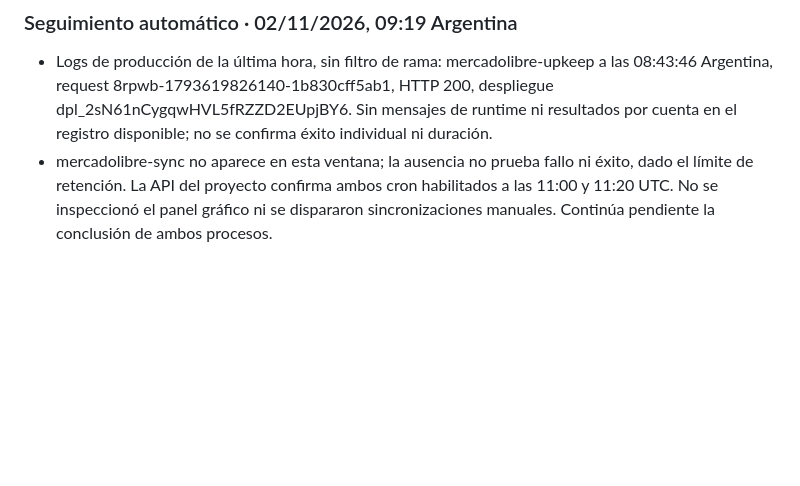
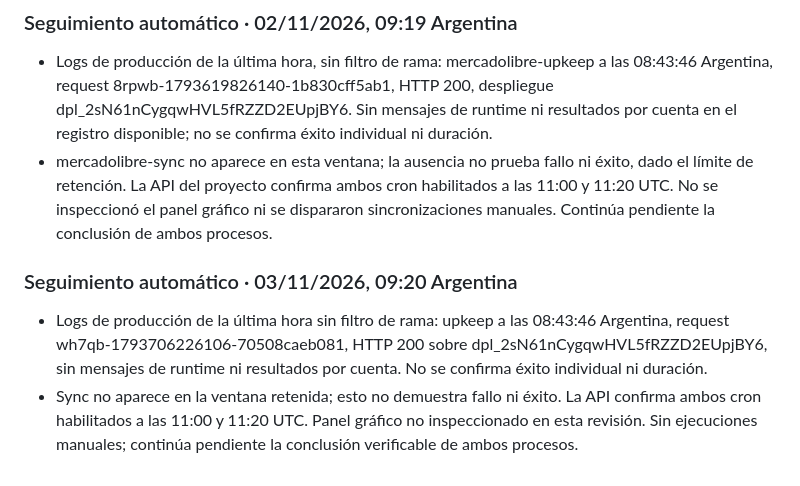
Before and after one commit to luchimbo/logitrack, a Markdown page: docs/deployment-crossselling.md, the part around the change. GitHub-like rendering; blank space fills up the shorter version.

Commit message:
docs: registrar seguimiento de Mercado Libre del 3 de noviembre

```diff
--- a/docs/deployment-crossselling.md
+++ b/docs/deployment-crossselling.md
@@ -112,3 +112,8 @@ Mantener estos archivos versionados en el repositorio principal. Publicar direct
 
 - Logs de producción de la última hora, sin filtro de rama: mercadolibre-upkeep a las 08:43:46 Argentina, request 8rpwb-1793619826140-1b830cff5ab1, HTTP 200, despliegue dpl_2sN61nCygqwHVL5fRZZD2EUpjBY6. Sin mensajes de runtime ni resultados por cuenta en el registro disponible; no se confirma éxito individual ni duración.
 - mercadolibre-sync no aparece en esta ventana; la ausencia no prueba fallo ni éxito, dado el límite de retención. La API del proyecto confirma ambos cron habilitados a las 11:00 y 11:20 UTC. No se inspeccionó el panel gráfico ni se dispararon sincronizaciones manuales. Continúa pendiente la conclusión de ambos procesos.
+
+### Seguimiento automático · 03/11/2026, 09:20 Argentina
+
+- Logs de producción de la última hora sin filtro de rama: upkeep a las 08:43:46 Argentina, request wh7qb-1793706226106-70508caeb081, HTTP 200 sobre dpl_2sN61nCygqwHVL5fRZZD2EUpjBY6, sin mensajes de runtime ni resultados por cuenta. No se confirma éxito individual ni duración.
+- Sync no aparece en la ventana retenida; esto no demuestra fallo ni éxito. La API confirma ambos cron habilitados a las 11:00 y 11:20 UTC. Panel gráfico no inspeccionado en esta revisión. Sin ejecuciones manuales; continúa pendiente la conclusión verificable de ambos procesos.
```
